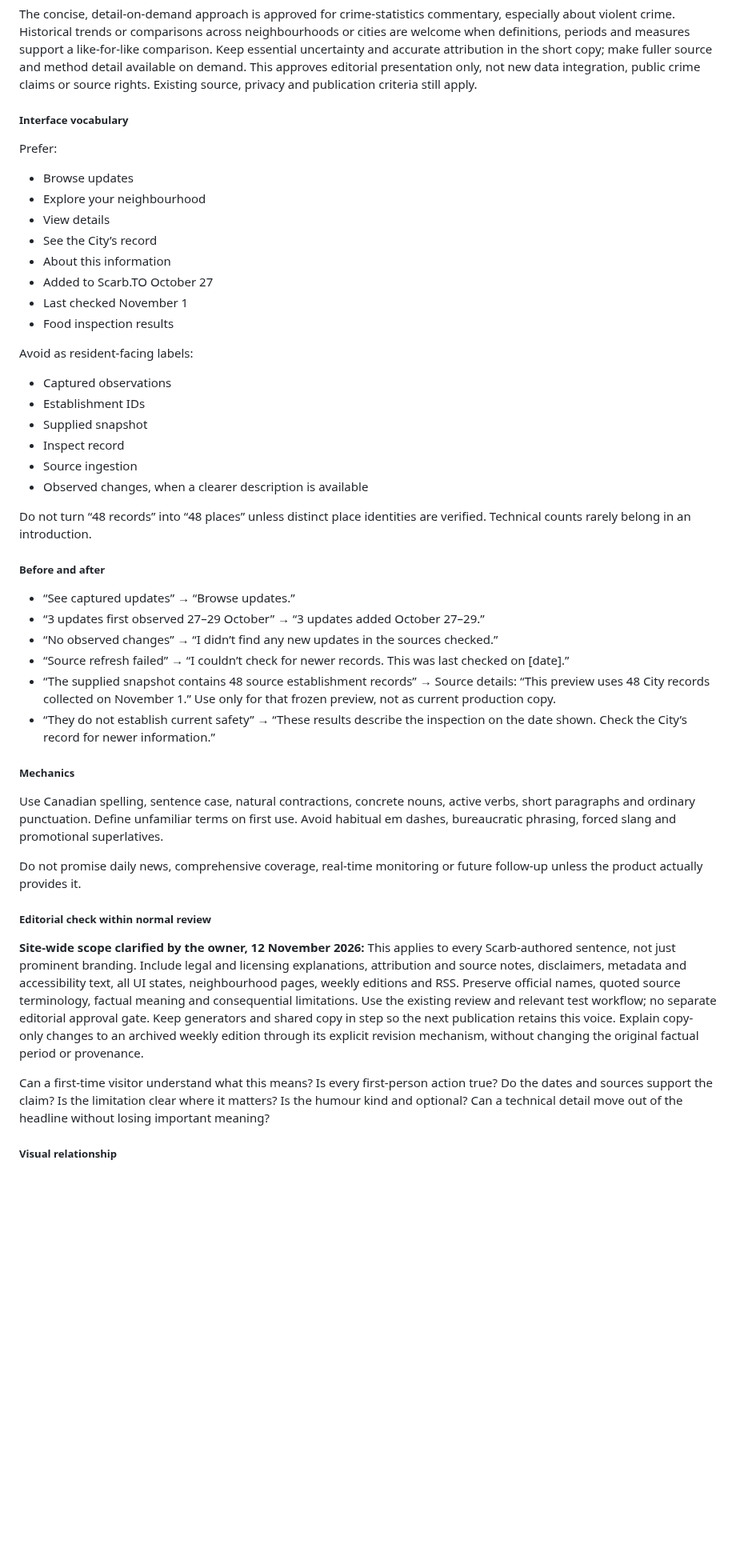
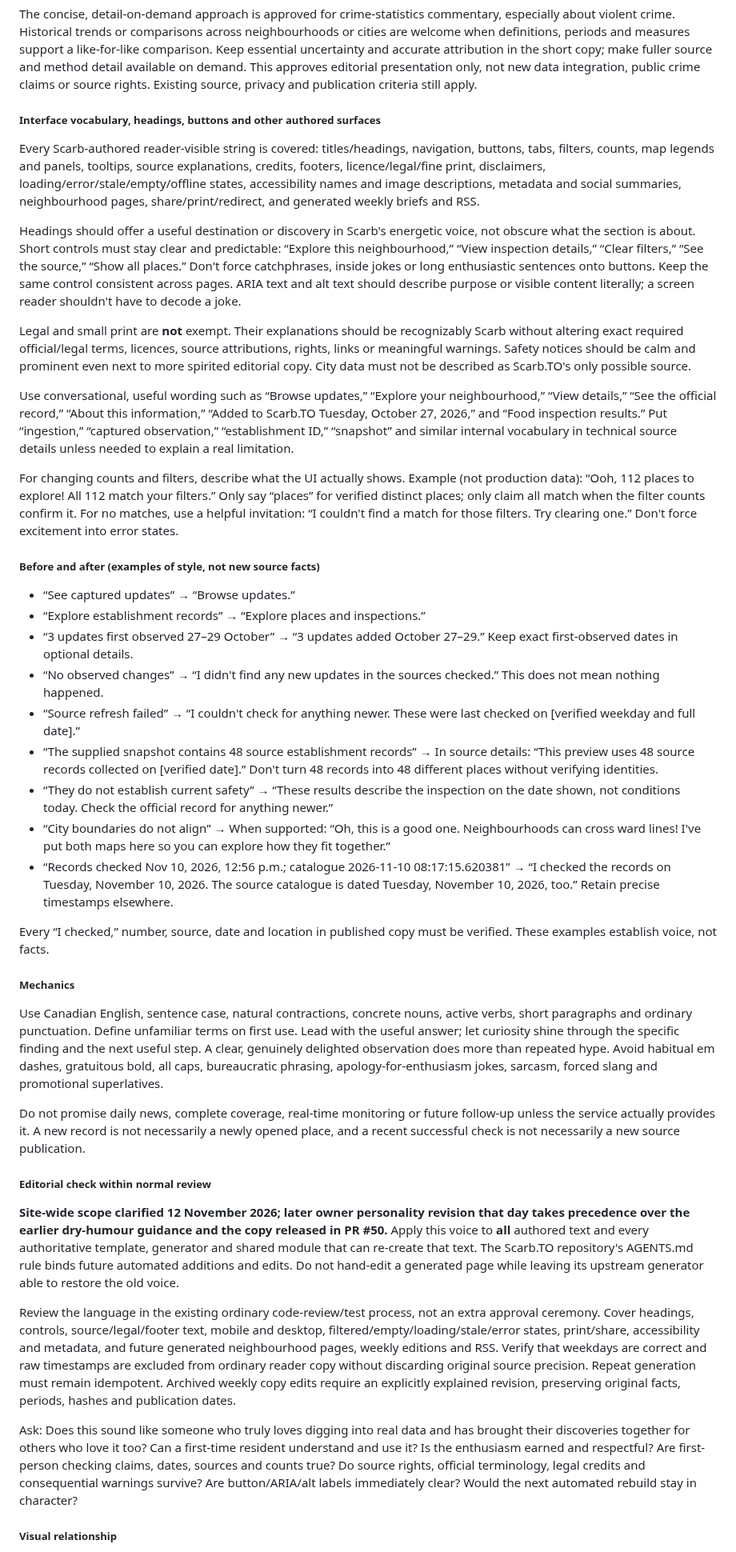
Before and after one commit to justinpfisher/ScarbTO, a Markdown page: ARCHITECTURE.md, the part around one of its changes. Shown at 80% size. GitHub-like rendering; blank space fills up the shorter version.

Commit message:
docs: specify date, UI, legal and generated-copy rules for Scarb voice

```diff
--- a/ARCHITECTURE.md
+++ b/ARCHITECTURE.md
@@ -120,50 +128,53 @@ For beaches, attribute the dated official swimming recommendation and link its s
 
 The concise, detail-on-demand approach is approved for crime-statistics commentary, especially about violent crime. Historical trends or comparisons across neighbourhoods or cities are welcome when definitions, periods and measures support a like-for-like comparison. Keep essential uncertainty and accurate attribution in the short copy; make fuller source and method detail available on demand. This approves editorial presentation only, not new data integration, public crime claims or source rights. Existing source, privacy and publication criteria still apply.
 
-##### Interface vocabulary
+##### Interface vocabulary, headings, buttons and other authored surfaces
 
-Prefer:
+Every Scarb-authored reader-visible string is covered: titles/headings, navigation, buttons, tabs, filters, counts, map legends and panels, tooltips, source explanations, credits, footers, licence/legal/fine print, disclaimers, loading/error/stale/empty/offline states, accessibility names and image descriptions, metadata and social summaries, neighbourhood pages, share/print/redirect, and generated weekly briefs and RSS.
 
-- Browse updates
-- Explore your neighbourhood
-- View details
-- See the City’s record
-- About this information
-- Added to Scarb.TO October 27
-- Last checked November 1
-- Food inspection results
+Headings should offer a useful destination or discovery in Scarb's energetic voice, not obscure what the section is about. Short controls must stay clear and predictable: “Explore this neighbourhood,” “View inspection details,” “Clear filters,” “See the source,” “Show all places.” Don't force catchphrases, inside jokes or long enthusiastic sentences onto buttons. Keep the same control consistent across pages. ARIA text and alt text should describe purpose or visible content literally; a screen reader shouldn't have to decode a joke.
 
-Avoid as resident-facing labels:
+Legal and small print are **not** exempt. Their explanations should be recognizably Scarb without altering exact required official/legal terms, licences, source attributions, rights, links or meaningful warnings. Safety notices should be calm and prominent even next to more spirited editorial copy. City data must not be described as Scarb.TO's only possible source.
 
-- Captured observations
-- Establishment IDs
-- Supplied snapshot
-- Inspect record
-- Source ingestion
-- Observed changes, when a clearer description is available
+Use conversational, useful wording such as “Browse updates,” “Explore your neighbourhood,” “View details,” “See the official record,” “About this information,” “Added to Scarb.TO Tuesday, October 27, 2026,” and “Food inspection results.” Put “ingestion,” “captured observation,” “establishment ID,” “snapshot” and similar internal vocabulary in technical source details unless needed to explain a real limitation.
 
-Do not turn “48 records” into “48 places” unless distinct place identities are verified. Technical counts rarely belong in an introduction.
+For changing counts and filters, describe what the UI actually shows. Example (not production data): “Ooh, 112 places to explore! All 112 match your filters.” Only say “places” for verified distinct places; only claim all match when the filter counts confirm it. For no matches, use a helpful invitation: “I couldn't find a match for those filters. Try clearing one.” Don't force excitement into error states.
 
-##### Before and after
+
+
+##### Before and after (examples of style, not new source facts)
 
 - “See captured updates” → “Browse updates.”
-- “3 updates first observed 27–29 October” → “3 updates added October 27–29.”
-- “No observed changes” → “I didn’t find any new updates in the sources checked.”
-- “Source refresh failed” → “I couldn’t check for newer records. This was last checked on [date].”
-- “The supplied snapshot contains 48 source establishment records” → Source details: “This preview uses 48 City records collected on November 1.” Use only for that frozen preview, not as current production copy.
-- “They do not establish current safety” → “These results describe the inspection on the date shown. Check the City’s record for newer information.”
+- “Explore establishment records” → “Explore places and inspections.”
+- “3 updates first observed 27–29 October” → “3 updates added October 27–29.” Keep exact first-observed dates in optional details.
+- “No observed changes” → “I didn't find any new updates in the sources checked.” This does not mean nothing happened.
+- “Source refresh failed” → “I couldn't check for anything newer. These were last checked on [verified weekday and full date].”
+- “The supplied snapshot contains 48 source establishment records” → In source details: “This preview uses 48 source records collected on [verified date].” Don't turn 48 records into 48 different places without verifying identities.
+- “They do not establish current safety” → “These results describe the inspection on the date shown, not conditions today. Check the official record for anything newer.”
+- “City boundaries do not align” → When supported: “Oh, this is a good one. Neighbourhoods can cross ward lines! I've put both maps here so you can explore how they fit together.”
+- “Records checked Nov 10, 2026, 12:56 p.m.; catalogue 2026-11-10 08:17:15.620381” → “I checked the records on Tuesday, November 10, 2026. The source catalogue is dated Tuesday, November 10, 2026, too.” Retain precise timestamps elsewhere.
+
+Every “I checked,” number, source, date and location in published copy must be verified. These examples establish voice, not facts.
+
+
 
 ##### Mechanics
 
-Use Canadian spelling, sentence case, natural contractions, concrete nouns, active verbs, short paragraphs and ordinary punctuation. Define unfamiliar terms on first use. Avoid habitual em dashes, bureaucratic phrasing, forced slang and promotional superlatives.
+Use Canadian English, sentence case, natural contractions, concrete nouns, active verbs, short paragraphs and ordinary punctuation. Define unfamiliar terms on first use. Lead with the useful answer; let curiosity shine through the specific finding and the next useful step. A clear, genuinely delighted observation does more than repeated hype. Avoid habitual em dashes, gratuitous bold, all caps, bureaucratic phrasing, apology-for-enthusiasm jokes, sarcasm, forced slang and promotional superlatives.
 
-Do not promise daily news, comprehensive coverage, real-time monitoring or future follow-up unless the product actually provides it.
+Do not promise daily news, complete coverage, real-time monitoring or future follow-up unless the service actually provides it. A new record is not necessarily a newly opened place, and a recent successful check is not necessarily a new source publication.
+
+
 
 ##### Editorial check within normal review
 
-**Site-wide scope clarified by the owner, 12 November 2026:** This applies to every Scarb-authored sentence, not just prominent branding. Include legal and licensing explanations, attribution and source notes, disclaimers, metadata and accessibility text, all UI states, neighbourhood pages, weekly editions and RSS. Preserve official names, quoted source terminology, factual meaning and consequential limitations. Use the existing review and relevant test workflow; no separate editorial approval gate. Keep generators and shared copy in step so the next publication retains this voice. Explain copy-only changes to an archived weekly edition through its explicit revision mechanism, without changing the original factual period or provenance.
+**Site-wide scope clarified 12 November 2026; later owner personality revision that day takes precedence over the earlier dry-humour guidance and the copy released in PR #50.** Apply this voice to **all** authored text and every authoritative template, generator and shared module that can re-create that text. The Scarb.TO repository's AGENTS.md rule binds future automated additions and edits. Do not hand-edit a generated page while leaving its upstream generator able to restore the old voice.
 
-Can a first-time visitor understand what this means? Is every first-person action true? Do the dates and sources support the claim? Is the limitation clear where it matters? Is the humour kind and optional? Can a technical detail move out of the headline without losing important meaning?
+Review the language in the existing ordinary code-review/test process, not an extra approval ceremony. Cover headings, controls, source/legal/footer text, mobile and desktop, filtered/empty/loading/stale/error states, print/share, accessibility and metadata, and future generated neighbourhood pages, weekly editions and RSS. Verify that weekdays are correct and raw timestamps are excluded from ordinary reader copy without discarding original source precision. Repeat generation must remain idempotent. Archived weekly copy edits require an explicitly explained revision, preserving original facts, periods, hashes and publication dates.
+
+Ask: Does this sound like someone who truly loves digging into real data and has brought their discoveries together for others who love it too? Can a first-time resident understand and use it? Is the enthusiasm earned and respectful? Are first-person checking claims, dates, sources and counts true? Do source rights, official terminology, legal credits and consequential warnings survive? Are button/ARIA/alt labels immediately clear? Would the next automated rebuild stay in character?
+
+
 
 ##### Visual relationship
 
```
Also changed, not shown: other parts of ARCHITECTURE.md (+8 -0 lines).
